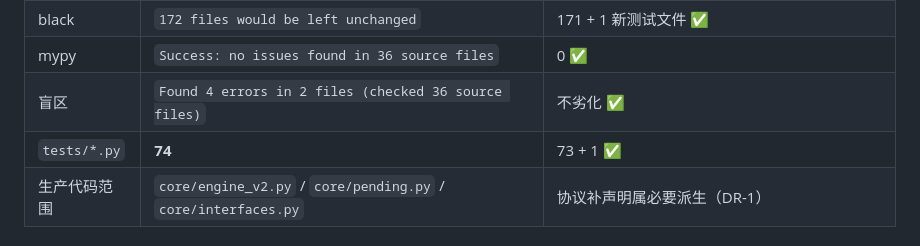
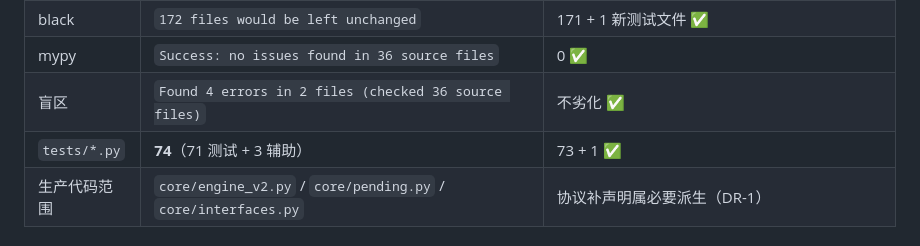
Before and after one commit to StormstoutLau/Factor_Trading, a Markdown page: docs/IMPL_p014_suspension_accounting.md, the part around the change. Rendered like a GitHub page.

```diff
--- a/docs/IMPL_p014_suspension_accounting.md
+++ b/docs/IMPL_p014_suspension_accounting.md
@@ -199,7 +199,7 @@ def _expire_next_day_orders(self, date: pd.Timestamp) -> int:
 | black | `172 files would be left unchanged` | 171 + 1 新测试文件 ✅ |
 | mypy | `Success: no issues found in 36 source files` | 0 ✅ |
 | 盲区 | `Found 4 errors in 2 files (checked 36 source files)` | 不劣化 ✅ |
-| `tests/*.py` | **74** | 73 + 1 ✅ |
+| `tests/*.py` | **74**（71 测试 + 3 辅助） | 73 + 1 ✅ |
 | 生产代码范围 | `core/engine_v2.py` / `core/pending.py` / `core/interfaces.py` | 协议补声明属必要派生（DR-1） |
 
 ### 9.3 golden 基线影响（A20/D10）
```
Also changed, not shown: docs/CHECKLIST_p014_suspension_accounting.md (+1 -1 lines), docs/PROGRESS.md (+1 -1 lines).
